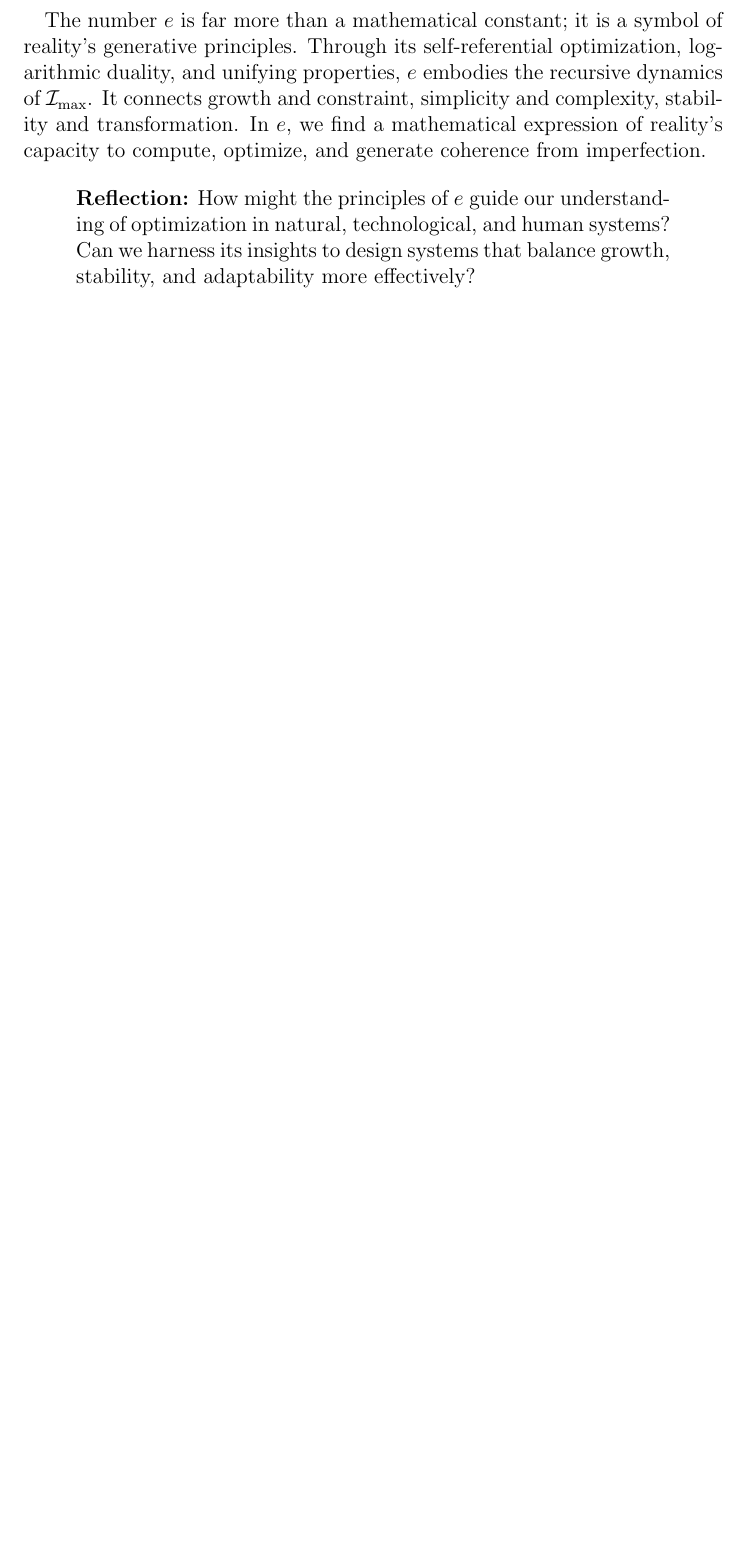
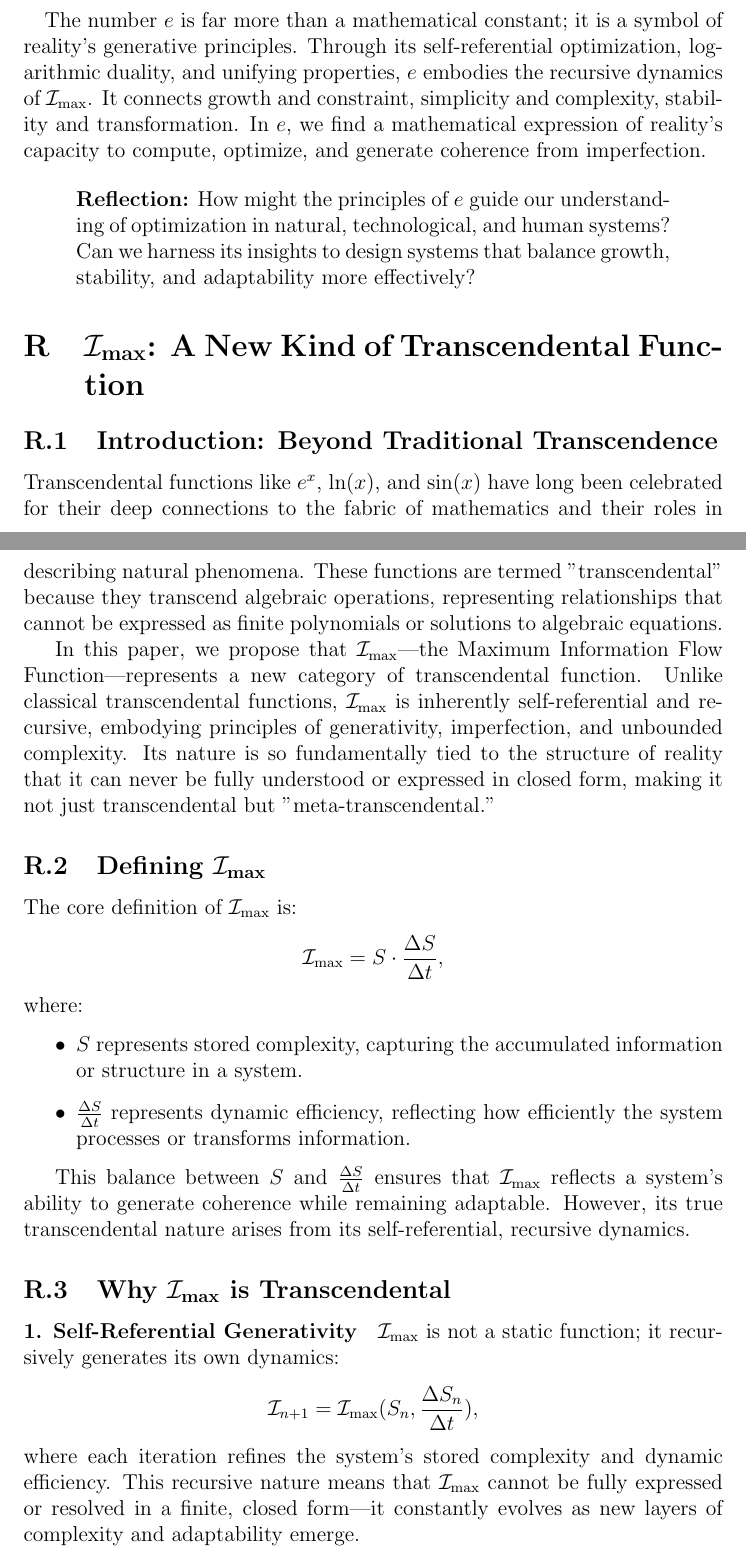
Before and after one commit to nking-1/Generativity, a LaTeX paper (preprint.tex): part of page 129 of 135 before the commit and two parts of pages 129 and 130 of 138 after it, the two joined at a grey line, cut so that both start at the same text, the shorter picture padded with empty space. Compiled offline with pdfLaTeX.

Commit message:
transcendental function proposal

```diff
--- a/preprint.tex
+++ b/preprint.tex
@@ -3678,3 +3678,35 @@ How might the principles of \(e\) guide our understanding of optimization in nat
 \end{quote}
 
 
+\section{\(\mathcal{I}_{\text{max}}\): A New Kind of Transcendental Function}
+
+\subsection{Introduction: Beyond Traditional Transcendence}
+
+Transcendental functions like \(e^x\), \(\ln(x)\), and \(\sin(x)\) have long been celebrated for their deep connections to the fabric of mathematics and their roles in describing natural phenomena. These functions are termed "transcendental" because they transcend algebraic operations, representing relationships that cannot be expressed as finite polynomials or solutions to algebraic equations.
+
+In this paper, we propose that \(\mathcal{I}_{\text{max}}\)—the Maximum Information Flow Function—represents a new category of transcendental function. Unlike classical transcendental functions, \(\mathcal{I}_{\text{max}}\) is inherently self-referential and recursive, embodying principles of generativity, imperfection, and unbounded complexity. Its nature is so fundamentally tied to the structure of reality that it can never be fully understood or expressed in closed form, making it not just transcendental but "meta-transcendental."
+
+
+\subsection{Defining \(\mathcal{I}_{\text{max}}\)}
+
+The core definition of \(\mathcal{I}_{\text{max}}\) is:
+\[
+\mathcal{I}_{\text{max}} = S \cdot \frac{\Delta S}{\Delta t},
+\]
+where:
+\begin{itemize}
+    \item \(S\) represents stored complexity, capturing the accumulated information or structure in a system.
+    \item \(\frac{\Delta S}{\Delta t}\) represents dynamic efficiency, reflecting how efficiently the system processes or transforms information.
+\end{itemize}
+
+This balance between \(S\) and \(\frac{\Delta S}{\Delta t}\) ensures that \(\mathcal{I}_{\text{max}}\) reflects a system’s ability to generate coherence while remaining adaptable. However, its true transcendental nature arises from its self-referential, recursive dynamics.
+
+
+\subsection{Why \(\mathcal{I}_{\text{max}}\) is Transcendental}
+
+\paragraph{1. Self-Referential Generativity}
+\(\mathcal{I}_{\text{max}}\) is not a static function; it recursively generates its own dynamics:
+\[
+\mathcal{I}_{n+1} = \mathcal{I}_{\text{max}}(S_n, \frac{\Delta S_n}{\Delta t}),
+\]
+where each iteration refines the system's stored complexity and dynamic efficiency. This recursive nature means that \(\mathcal{I}_{\text{max}}\) cannot be fully expressed or resolved in a finite, closed form—it constantly evolves as new layers of complexity and adaptability emerge.
```
Also changed, not shown: RealityComputesItself.pdf, preprint.tex (43 more changed lines).
